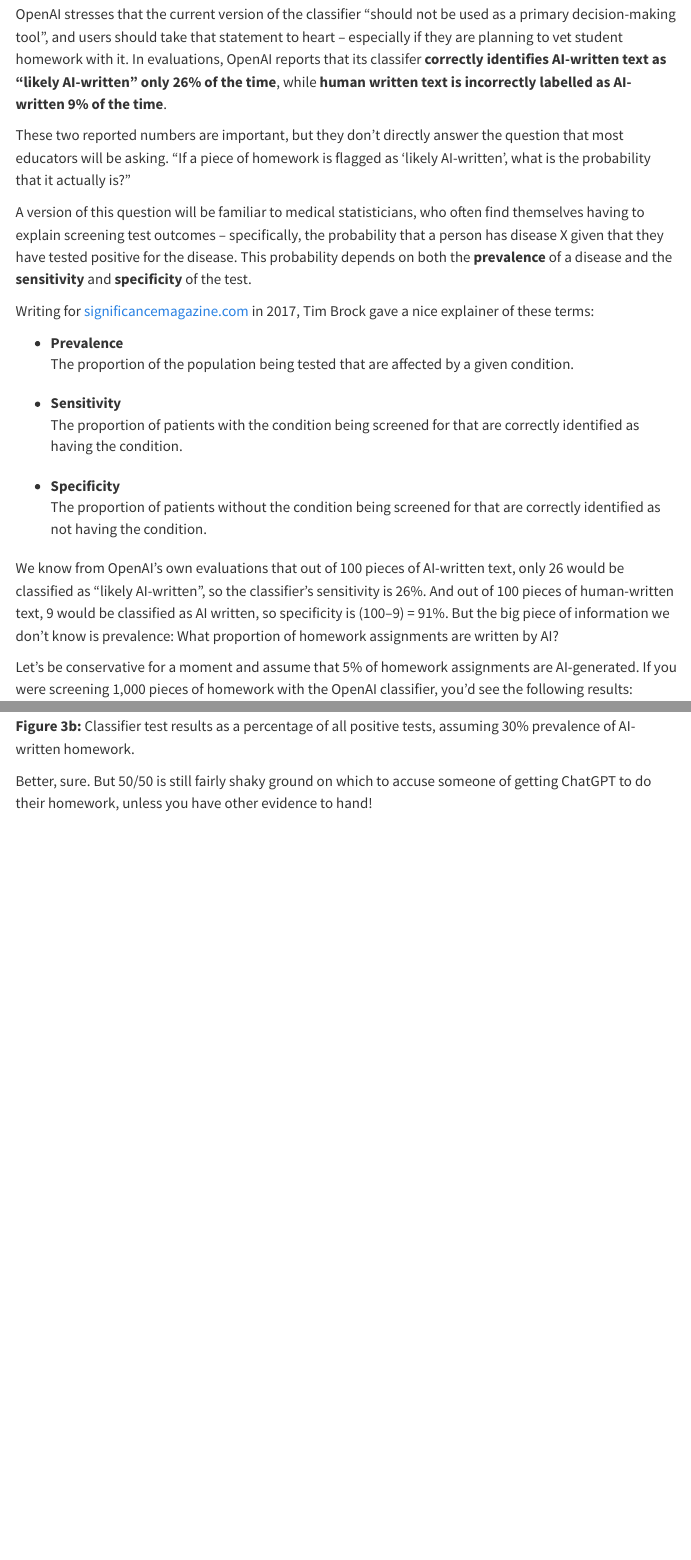
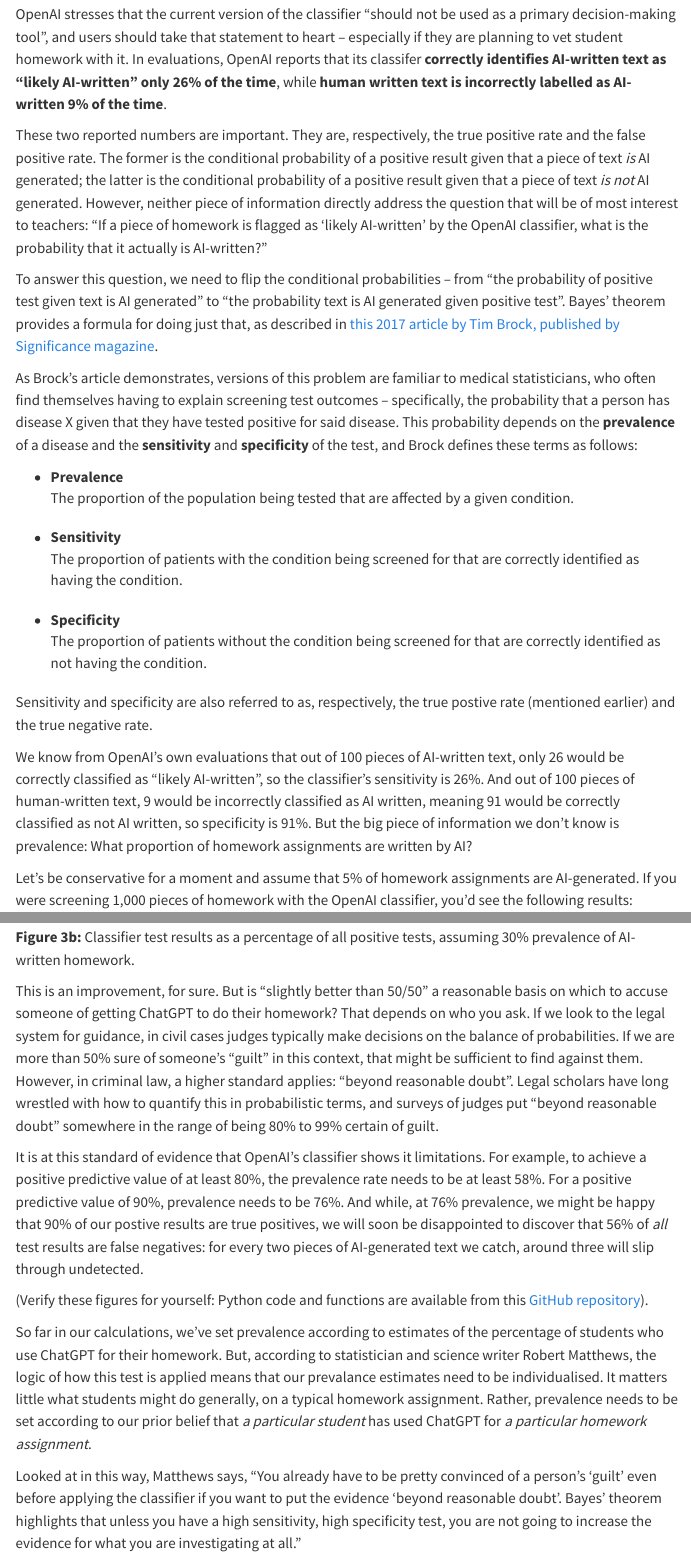
Before and after one commit to brtarran/screening-tests, a Quarto document (AI-screening.qmd): the page in a window 1100 px wide, from 1080 px down, and a second part further down, joined at a grey line. Rendered offline with R 4.5, knitr and Pandoc in place of Quarto, with nearby package versions; menus at the side of the page are left out.

Commit message:
Edits after commets

```diff
--- a/AI-screening.qmd
+++ b/AI-screening.qmd
@@ -31,11 +31,11 @@ OpenAI introduces the classifier by saying that reliably detecting *all* AI-writ
 
 OpenAI stresses that the current version of the classifier "should not be used as a primary decision-making tool", and users should take that statement to heart -- especially if they are planning to vet student homework with it. In evaluations, OpenAI reports that its classifer **correctly identifies AI-written text as "likely AI-written" only 26% of the time**, while **human written text is incorrectly labelled as AI-written 9% of the time**.
 
-These two reported numbers are important, but they don't directly answer the question that most educators will be asking. "If a piece of homework is flagged as 'likely AI-written', what is the probability that it actually is?"
+These two reported numbers are important. They are, respectively, the true positive rate and the false positive rate. The former is the conditional probability of a positive result given that a piece of text *is* AI generated; the latter is the conditional probability of a positive result given that a piece of text *is not* AI generated. However, neither piece of information directly address the question that will be of most interest to teachers: "If a piece of homework is flagged as 'likely AI-written' by the OpenAI classifier, what is the probability that it actually is AI-written?"
 
-A version of this question will be familiar to medical statisticians, who often find themselves having to explain screening test outcomes -- specifically, the probability that a person has disease X given that they have tested positive for the disease. This probability depends on both the **prevalence** of a disease and the **sensitivity** and **specificity** of the test.
+To answer this question, we need to flip the conditional probabilities -- from "the probability of positive test given text is AI generated" to "the probability text is AI generated given positive test". Bayes' theorem provides a formula for doing just that, as described in [this 2017 article by Tim Brock, published by Significance magazine](https://www.significancemagazine.com/science/547-a-visual-guide-to-screening-test-results).
 
-Writing for [significancemagazine.com](https://www.significancemagazine.com/science/547-a-visual-guide-to-screening-test-results?highlight=WyJzY3JlZW5pbmciXQ==) in 2017, Tim Brock gave a nice explainer of these terms:
+As Brock's article demonstrates, versions of this problem are familiar to medical statisticians, who often find themselves having to explain screening test outcomes -- specifically, the probability that a person has disease X given that they have tested positive for said disease. This probability depends on the **prevalence** of a disease and the **sensitivity** and **specificity** of the test, and Brock defines these terms as follows:
 
 * Prevalence
   : The proportion of the population being tested that are affected by a given condition.
@@ -44,7 +44,9 @@ Writing for [significancemagazine.com](https://www.significancemagazine.com/scie
 * Specificity
   : The proportion of patients without the condition being screened for that are correctly identified as not having the condition.
 
-We know from OpenAI's own evaluations that out of 100 pieces of AI-written text, only 26 would be classified as "likely AI-written", so the classifier's sensitivity is 26%. And out of 100 pieces of human-written text, 9 would be classified as AI written, so specificity is (100--9) = 91%. But the big piece of information we don't know is prevalence: What proportion of homework assignments are written by AI?
+Sensitivity and specificity are also referred to as, respectively, the true postive rate (mentioned earlier) and the true negative rate.
+
+We know from OpenAI's own evaluations that out of 100 pieces of AI-written text, only 26 would be correctly classified as "likely AI-written", so the classifier's sensitivity is 26%. And out of 100 pieces of human-written text, 9 would be incorrectly classified as AI written, meaning 91 would be correctly classified as not AI written, so specificity is 91%. But the big piece of information we don't know is prevalence: What proportion of homework assignments are written by AI?
 
 Let's be conservative for a moment and assume that 5% of homework assignments are AI-generated. If you were screening 1,000 pieces of homework with the OpenAI classifier, you'd see the following results:
 
@@ -106,4 +108,12 @@ Yet another survey, [this one from Intelligent.com](https://www.prweb.com/releas
 **Figure 3b:** Classifier test results as a percentage of all positive tests,  assuming 30% prevalence of AI-written homework.
 :::
 
-Better, sure. But 50/50 is still fairly shaky ground on which to accuse someone of getting ChatGPT to do their homework, unless you have other evidence to hand!
+This is an improvement, for sure. But is "slightly better than 50/50" a reasonable basis on which to accuse someone of getting ChatGPT to do their homework? That depends on who you ask. If we look to the legal system for guidance, in civil cases judges typically make decisions on the balance of probabilities. If we are more than 50% sure of someone's "guilt" in this context, that might be sufficient to find against them. However, in criminal law, a higher standard applies: "beyond reasonable doubt". Legal scholars have long wrestled with how to quantify this in probabilistic terms, and surveys of judges put "beyond reasonable doubt" somewhere in the range of being 80% to 99% certain of guilt.
+
+It is at this standard of evidence that OpenAI's classifier shows it limitations. For example, to achieve a positive predictive value of at least 80%, the prevalence rate needs to be at least 58%. For a positive predictive value of 90%, prevalence needs to be 76%. And while, at 76% prevalence, we might be happy that 90% of our postive results are true positives, we will soon be disappointed to discover that 56% of *all* test results are false negatives: for every two pieces of AI-generated text we catch, around three will slip through undetected.
+
+(Verify these figures for yourself: Python code and functions are available from this [GitHub repository](https://github.com/fatso-jetson/screening-tests)).
+
+So far in our calculations, we've set prevalence according to estimates of the percentage of students who use ChatGPT for their homework. But, according to statistician and science writer Robert Matthews, the logic of how this test is applied means that our prevalance estimates need to be individualised. It matters little what students might do generally, on a typical homework assignment. Rather, prevalence needs to be set according to our prior belief that *a particular student* has used ChatGPT for *a particular homework assignment*.
+
+Looked at in this way, Matthews says, "You already have to be pretty convinced of a person's 'guilt' even before applying the classifier if you want to put the evidence 'beyond reasonable doubt'. Bayes' theorem highlights that unless you have a high sensitivity, high specificity test, you are not going to increase the evidence for what you are investigating at all."
```
Also changed, not shown: screening_test_results_visualisations.py (+1 -1 lines), AI-screening.qmd (6 more changed lines), 1 other file.
